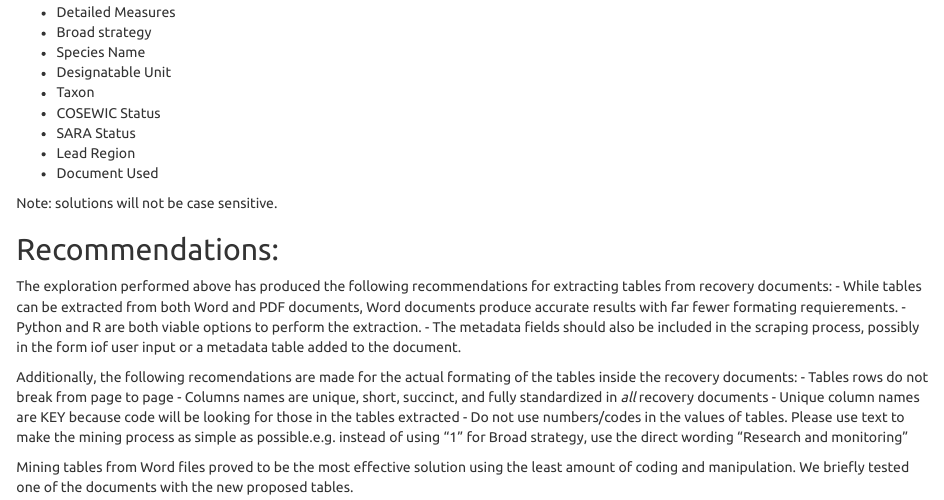
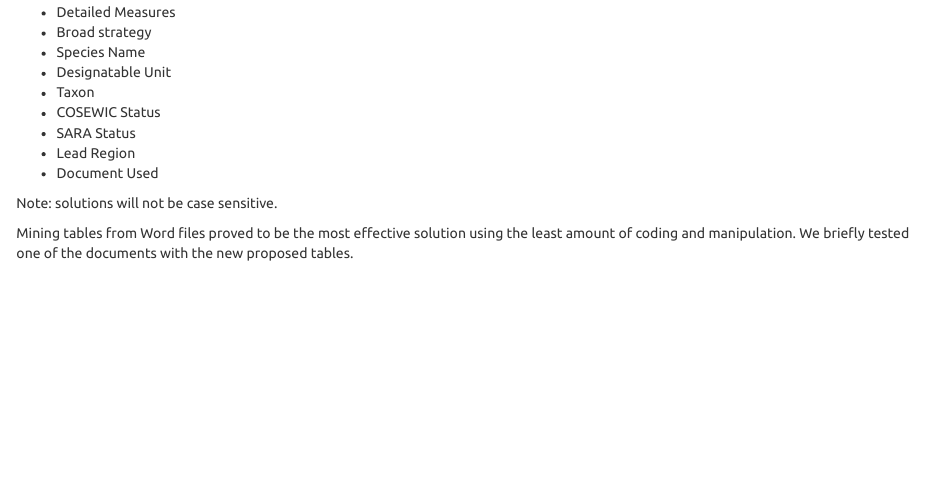
Before and after one commit to dfo-mar-odis/saraDataScraping, an R Markdown document (Rmd/Solutions.Rmd): the page in a window 1100 px wide, from 8700 px down before the commit and from 8680 px down after it, so that both start at the same text. Rendered offline with R 4.5, knitr and Pandoc, with nearby package versions; some code elsewhere in the file could not run offline.

Commit message:
minor updates

````diff
--- a/Rmd/Solutions.Rmd
+++ b/Rmd/Solutions.Rmd
@@ -275,19 +275,6 @@ The above mentioned changes have led to the following key words to mine the two
 Note: solutions will not be case sensitive.
 
 
-## Recommendations:
-The exploration performed above has produced the following recommendations for extracting tables from recovery documents:
-- While tables can be extracted from both Word and PDF documents, Word documents produce accurate results with far fewer formating requierements.
-- Python and R are both viable options to perform the extraction.
-- The metadata fields should also be included in the scraping process, possibly in the form iof user input or a metadata table added to the document.
-
-Additionally, the following recomendations are made for the actual formating of the tables inside the recovery documents:
-- Tables rows do not break from page to page
-- Columns names are unique, short, succinct, and fully standardized in *all* recovery documents
-- Unique column names are KEY because code will be looking for those in the tables extracted
-- Do not use numbers/codes in the values of tables. Please use text to make the mining process as simple as possible.e.g. instead of using "1" for Broad strategy, use the direct wording "Research and monitoring"
-
-
 Mining tables from Word files proved to be the most effective solution using the least amount of coding and manipulation. We briefly tested one of the documents with the new proposed tables.
 
 ```{r}
````
Also changed, not shown: Rmd/Solutions.Rmd (2 more changed lines).
